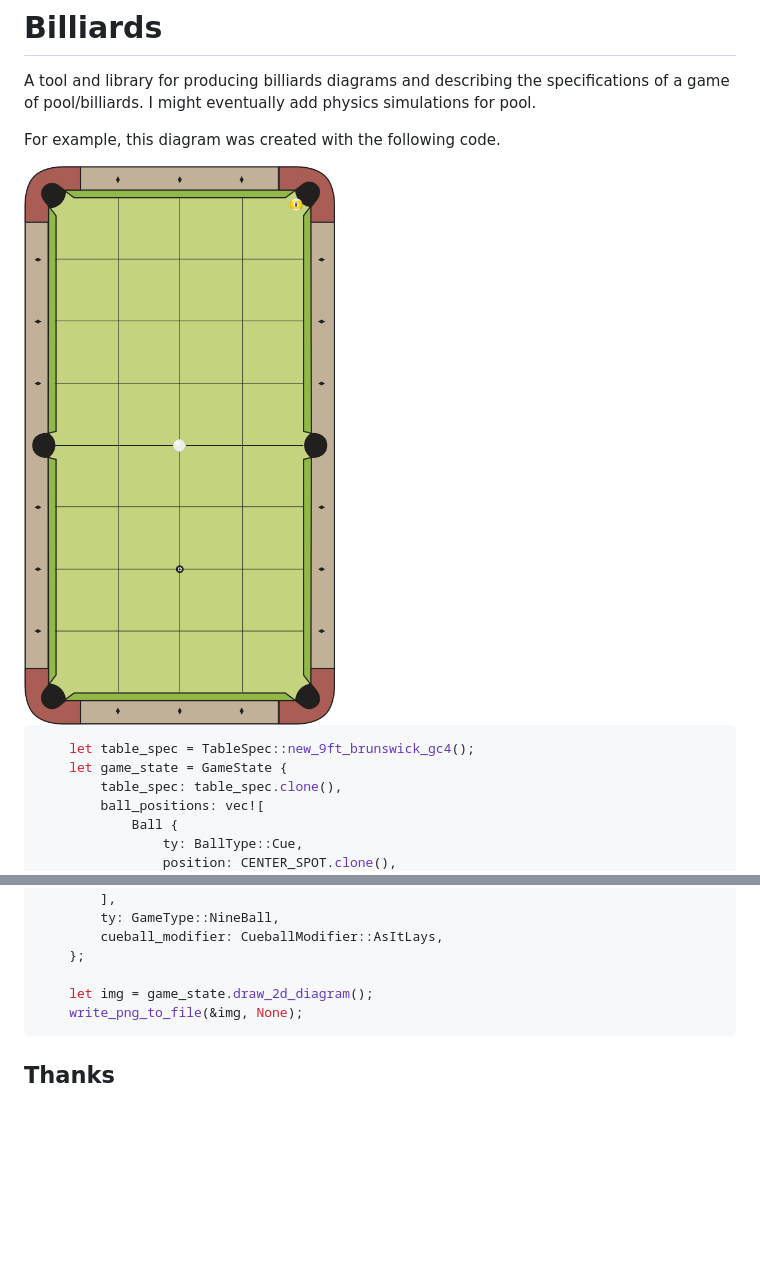
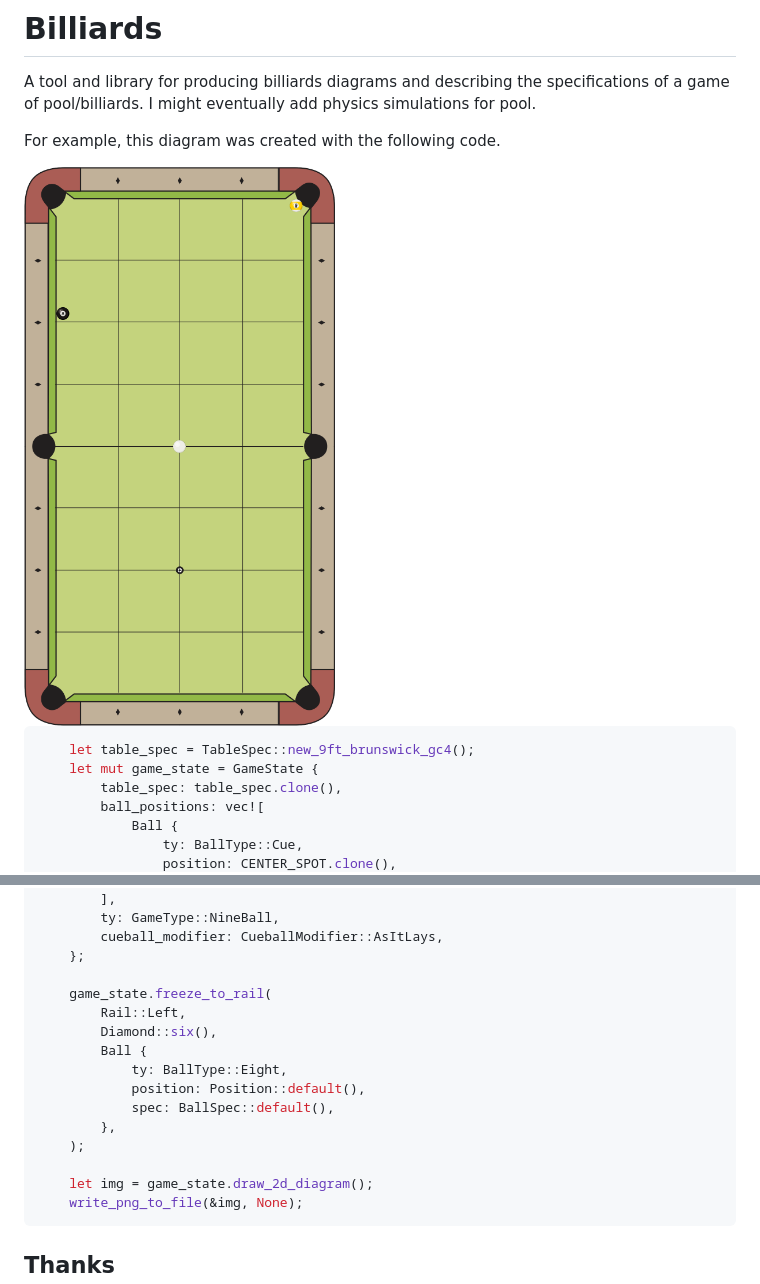
Before and after one commit to jmqd/billiards, a Markdown page: README.md, 2 parts joined by grey strips. Rendered like a GitHub page; pictures changed too: img/nine-ball-example-hanger.png; blank space fills up the shorter version.

Commit message:
Update image example

````diff
--- a/README.md
+++ b/README.md
@@ -10,7 +10,7 @@ For example, this diagram was created with the following code.
 
 ``` rust
     let table_spec = TableSpec::new_9ft_brunswick_gc4();
-    let game_state = GameState {
+    let mut game_state = GameState {
         table_spec: table_spec.clone(),
         ball_positions: vec![
             Ball {
@@ -31,6 +31,16 @@ For example, this diagram was created with the following code.
         cueball_modifier: CueballModifier::AsItLays,
     };
 
+    game_state.freeze_to_rail(
+        Rail::Left,
+        Diamond::six(),
+        Ball {
+            ty: BallType::Eight,
+            position: Position::default(),
+            spec: BallSpec::default(),
+        },
+    );
+
     let img = game_state.draw_2d_diagram();
     write_png_to_file(&img, None);
 ```
````
